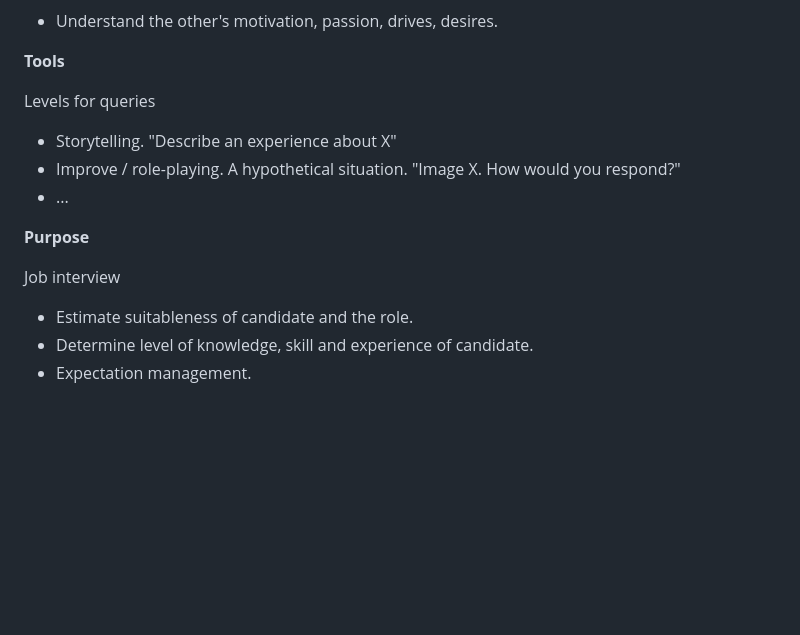
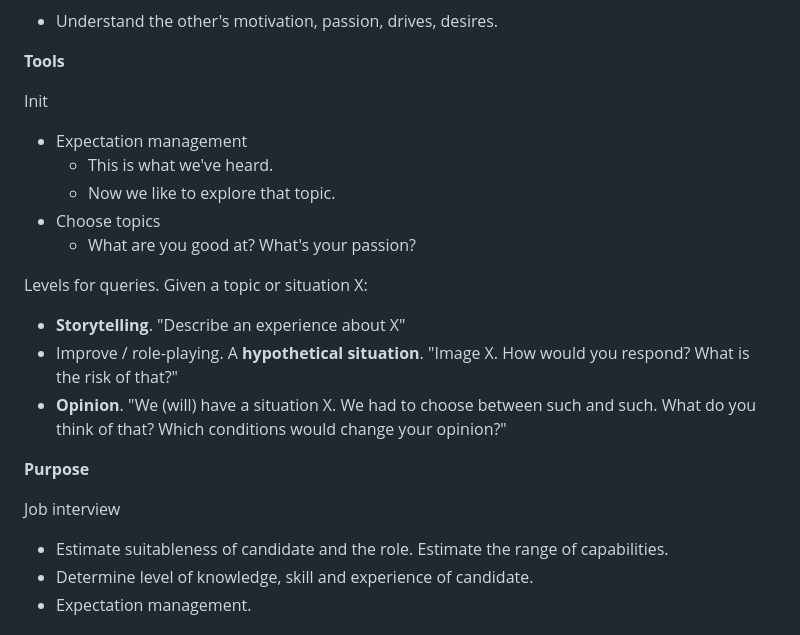
Before and after one commit to voschezang/coding-handbook, a Markdown page: interview-questions.md, the part around the change. Rendered like a GitHub page; blank space fills up the shorter version.

Commit message:
add tools

```diff
--- a/interview-questions.md
+++ b/interview-questions.md
@@ -29,11 +29,21 @@ Context
 
 **Tools**
 
-Levels for queries
+Init
 
-- Storytelling. "Describe an experience about X"
-- Improve / role-playing. A hypothetical situation. "Image X. How would you respond?"
-- ...
+- Expectation management
+    - This is what we've heard.
+    - Now we like to explore that topic.
+- Choose topics
+    - What are you good at? What's your passion?
+
+
+
+Levels for queries. Given a topic or situation X:
+
+- **Storytelling**. "Describe an experience about X"
+- Improve / role-playing. A **hypothetical situation**. "Image X. How would you respond? What is the risk of that?"
+- **Opinion**. "We (will) have a situation X. We had to choose between such and such. What do you think of that? Which conditions would change your opinion?"
 
 
 
@@ -41,7 +51,7 @@ Levels for queries
 
 Job interview
 
-- Estimate suitableness of candidate and the role.
+- Estimate suitableness of candidate and the role. Estimate the range of capabilities.
 - Determine level of knowledge, skill and experience of candidate.
 - Expectation management.
 
```
Also changed, not shown: goals-planning-strategy.md (+7 -2 lines).
